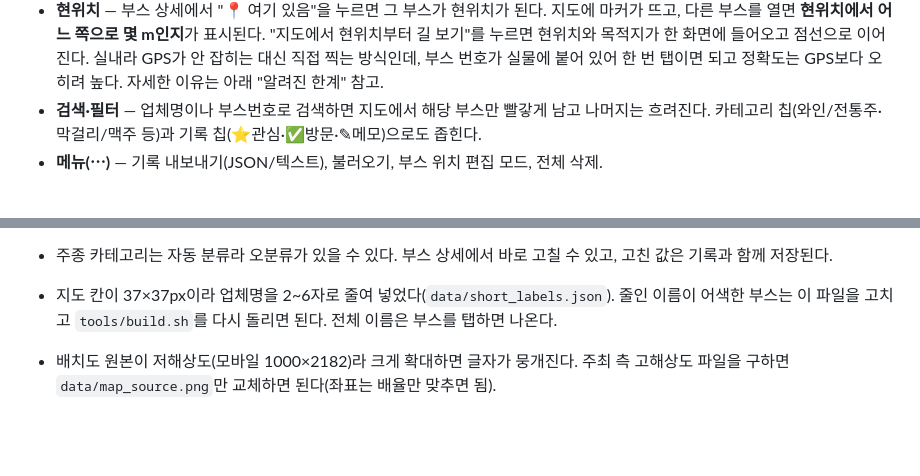
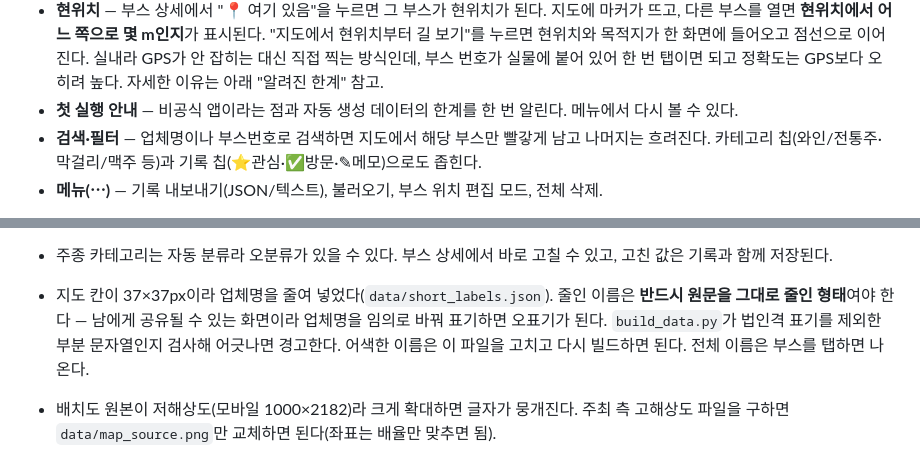
Before and after one commit to whdcjf96/fair-map, a Markdown page: README.md, 2 parts joined by grey strips. Rendered like a GitHub page; blank space fills up the shorter version.

Commit message:
README에 업체명 표기 규칙과 첫 실행 안내 반영

```diff
--- a/README.md
+++ b/README.md
@@ -21,6 +21,8 @@
   "지도에서 현위치부터 길 보기"를 누르면 현위치와 목적지가 한 화면에 들어오고 점선으로 이어진다.
   실내라 GPS가 안 잡히는 대신 직접 찍는 방식인데, 부스 번호가 실물에 붙어 있어 한 번 탭이면 되고
   정확도는 GPS보다 오히려 높다. 자세한 이유는 아래 "알려진 한계" 참고.
+- **첫 실행 안내** — 비공식 앱이라는 점과 자동 생성 데이터의 한계를 한 번 알린다.
+  메뉴에서 다시 볼 수 있다.
 - **검색·필터** — 업체명이나 부스번호로 검색하면 지도에서 해당 부스만 빨갛게 남고 나머지는 흐려진다.
   카테고리 칩(와인/전통주·막걸리/맥주 등)과 기록 칩(⭐관심·✅방문·✎메모)으로도 좁힌다.
 - **메뉴(⋯)** — 기록 내보내기(JSON/텍스트), 불러오기, 부스 위치 편집 모드, 전체 삭제.
@@ -125,8 +127,10 @@ PYTHON=./venv/bin/python tools/build.sh
   경우만 연결했다. 잘못 붙는 것보다 안 붙는 게 낫다고 보고 임계값을 보수적으로 잡았다.
 - 주종 카테고리는 자동 분류라 오분류가 있을 수 있다. 부스 상세에서 바로 고칠 수 있고,
   고친 값은 기록과 함께 저장된다.
-- 지도 칸이 37×37px이라 업체명을 2~6자로 줄여 넣었다(`data/short_labels.json`).
-  줄인 이름이 어색한 부스는 이 파일을 고치고 `tools/build.sh`를 다시 돌리면 된다.
+- 지도 칸이 37×37px이라 업체명을 줄여 넣었다(`data/short_labels.json`).
+  줄인 이름은 **반드시 원문을 그대로 줄인 형태**여야 한다 — 남에게 공유될 수 있는 화면이라
+  업체명을 임의로 바꿔 표기하면 오표기가 된다. `build_data.py`가 법인격 표기를 제외한
+  부분 문자열인지 검사해 어긋나면 경고한다. 어색한 이름은 이 파일을 고치고 다시 빌드하면 된다.
   전체 이름은 부스를 탭하면 나온다.
 - 배치도 원본이 저해상도(모바일 1000×2182)라 크게 확대하면 글자가 뭉개진다.
   주최 측 고해상도 파일을 구하면 `data/map_source.png`만 교체하면 된다(좌표는 배율만 맞추면 됨).
```
